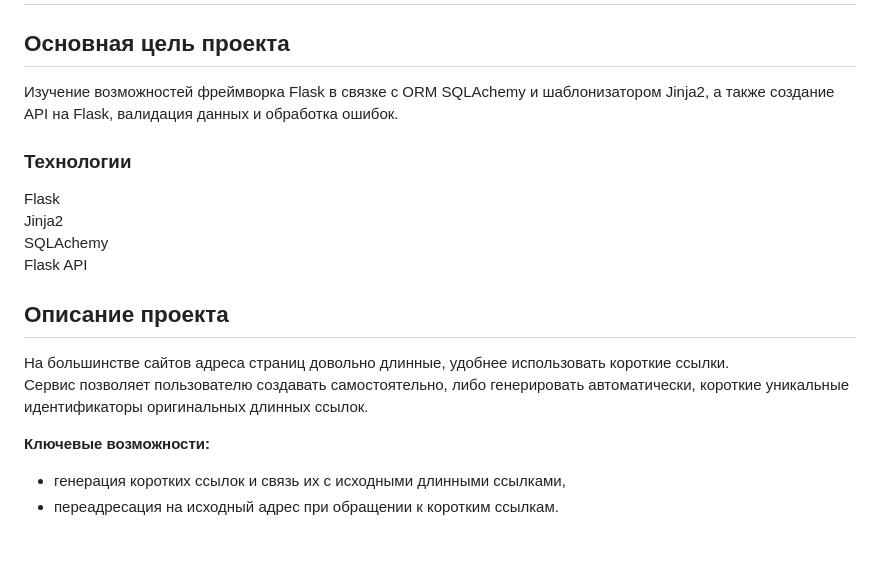
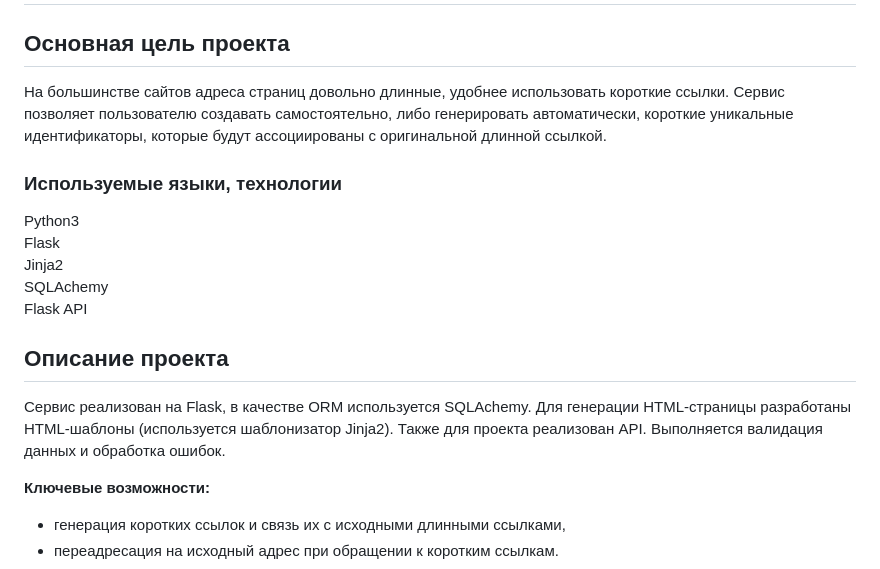
Before and after one commit to DoeryMK/yacut, a Markdown page: README.md, the part around the change. Rendered like a GitHub page; blank space fills up the shorter version.

Commit message:
v0.6 fix readme

```diff
--- a/README.md
+++ b/README.md
@@ -1,22 +1,25 @@
 # YaCut - сервис укорачивания ссылок
 
 ## **Основная цель проекта**
-Изучение возможностей фреймворка Flask в связке с ORM SQLAchemy
-и шаблонизатором Jinja2, а также создание API на Flask,
-валидация данных и обработка ошибок.
+На большинстве сайтов адреса страниц довольно длинные,
+удобнее использовать короткие ссылки.
+Сервис позволяет пользователю создавать самостоятельно,
+либо генерировать автоматически, короткие уникальные идентификаторы,
+которые будут ассоциированы с оригинальной длинной ссылкой.
 
-### **Технологии**
+
+### **Используемые языки, технологии**
+Python3
 Flask
 Jinja2
 SQLAchemy
 Flask API
 
 ##  **Описание проекта**
-На большинстве сайтов адреса страниц довольно длинные,
-удобнее использовать короткие ссылки.
-Сервис позволяет пользователю создавать самостоятельно,
-либо генерировать автоматически, короткие уникальные идентификаторы
-оригинальных длинных ссылок.
+Сервис реализован на Flask, в качестве ORM используется SQLAchemy.
+Для генерации HTML-страницы разработаны HTML-шаблоны
+(используется шаблонизатор Jinja2). Также для проекта реализован API.
+Выполняется валидация данных и обработка ошибок.
 
 **Ключевые возможности:**
 - генерация коротких ссылок и связь их с исходными длинными ссылками,
```
